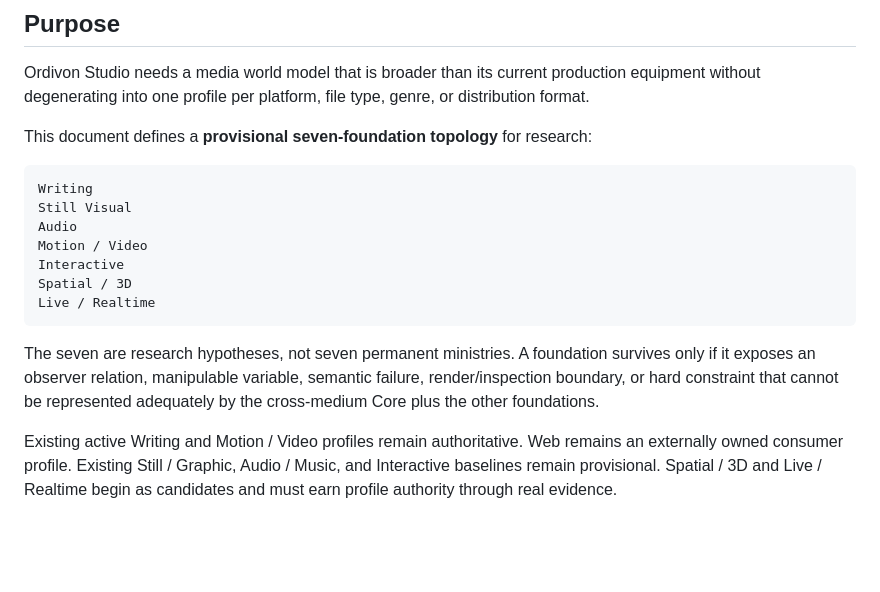
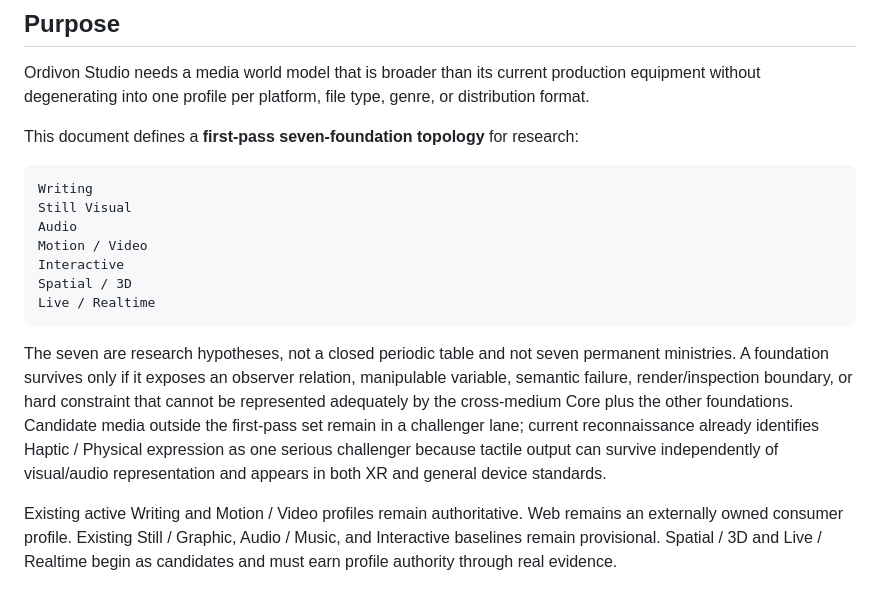
Before and after one commit to ordivon-org/ordivon-media, a Markdown page: research/expression/media-topology.md, the part around the change. GitHub-like rendering; blank space fills up the shorter version.

````diff
--- a/research/expression/media-topology.md
+++ b/research/expression/media-topology.md
@@ -4,7 +4,7 @@
 
 Ordivon Studio needs a media world model that is broader than its current production equipment without degenerating into one profile per platform, file type, genre, or distribution format.
 
-This document defines a **provisional seven-foundation topology** for research:
+This document defines a **first-pass seven-foundation topology** for research:
 
 ```text
 Writing
@@ -16,7 +16,7 @@ Spatial / 3D
 Live / Realtime
 ```
 
-The seven are research hypotheses, not seven permanent ministries. A foundation survives only if it exposes an observer relation, manipulable variable, semantic failure, render/inspection boundary, or hard constraint that cannot be represented adequately by the cross-medium Core plus the other foundations.
+The seven are research hypotheses, not a closed periodic table and not seven permanent ministries. A foundation survives only if it exposes an observer relation, manipulable variable, semantic failure, render/inspection boundary, or hard constraint that cannot be represented adequately by the cross-medium Core plus the other foundations. Candidate media outside the first-pass set remain in a challenger lane; current reconnaissance already identifies Haptic / Physical expression as one serious challenger because tactile output can survive independently of visual/audio representation and appears in both XR and general device standards.
 
 Existing active Writing and Motion / Video profiles remain authoritative. Web remains an externally owned consumer profile. Existing Still / Graphic, Audio / Music, and Interactive baselines remain provisional. Spatial / 3D and Live / Realtime begin as candidates and must earn profile authority through real evidence.
 
````
Also changed, not shown: research/expression/m7-foundational-media-program.md (+94 -4 lines), research/expression/m7-world-model-audit.md (added, +226 -0 lines).
